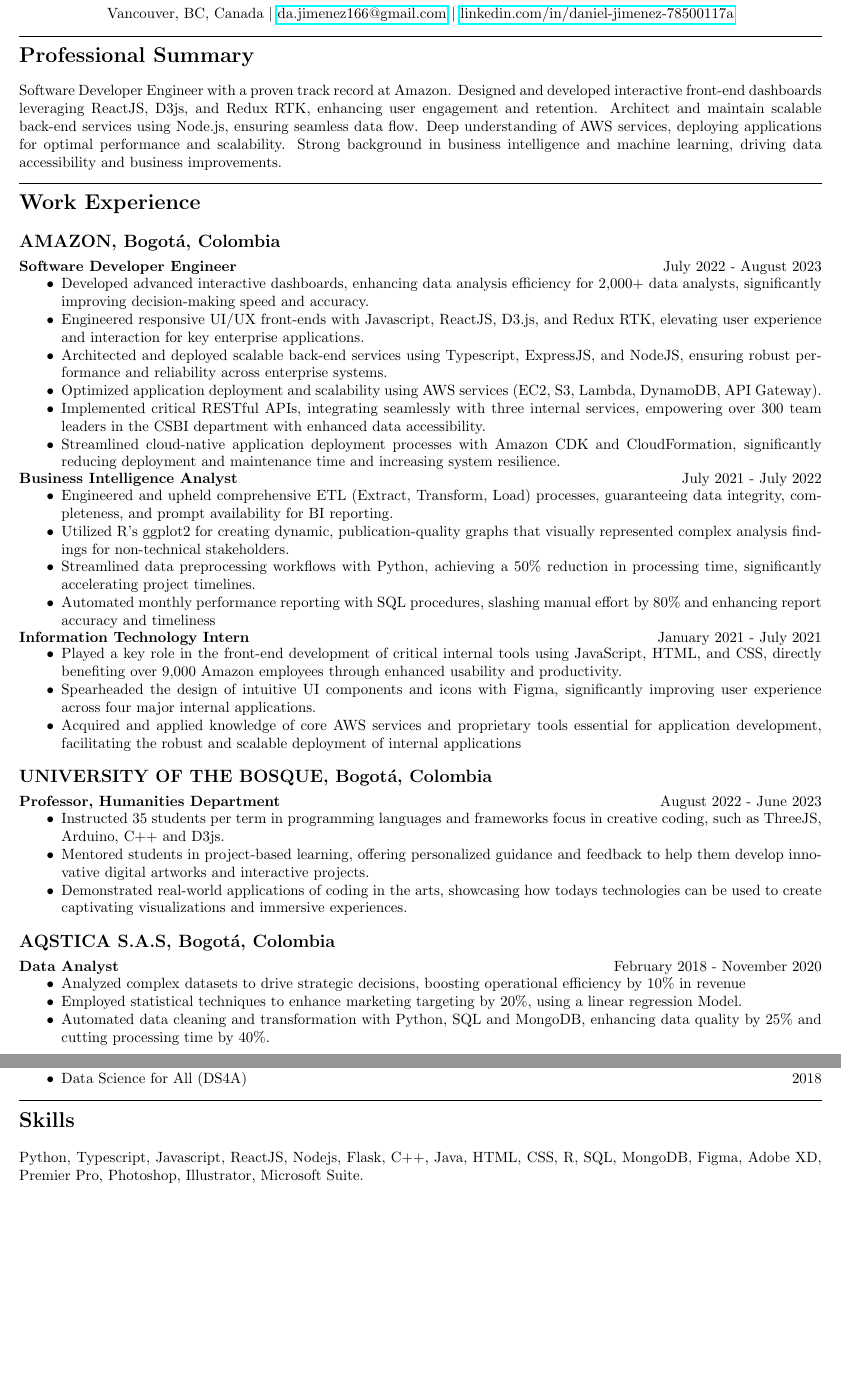
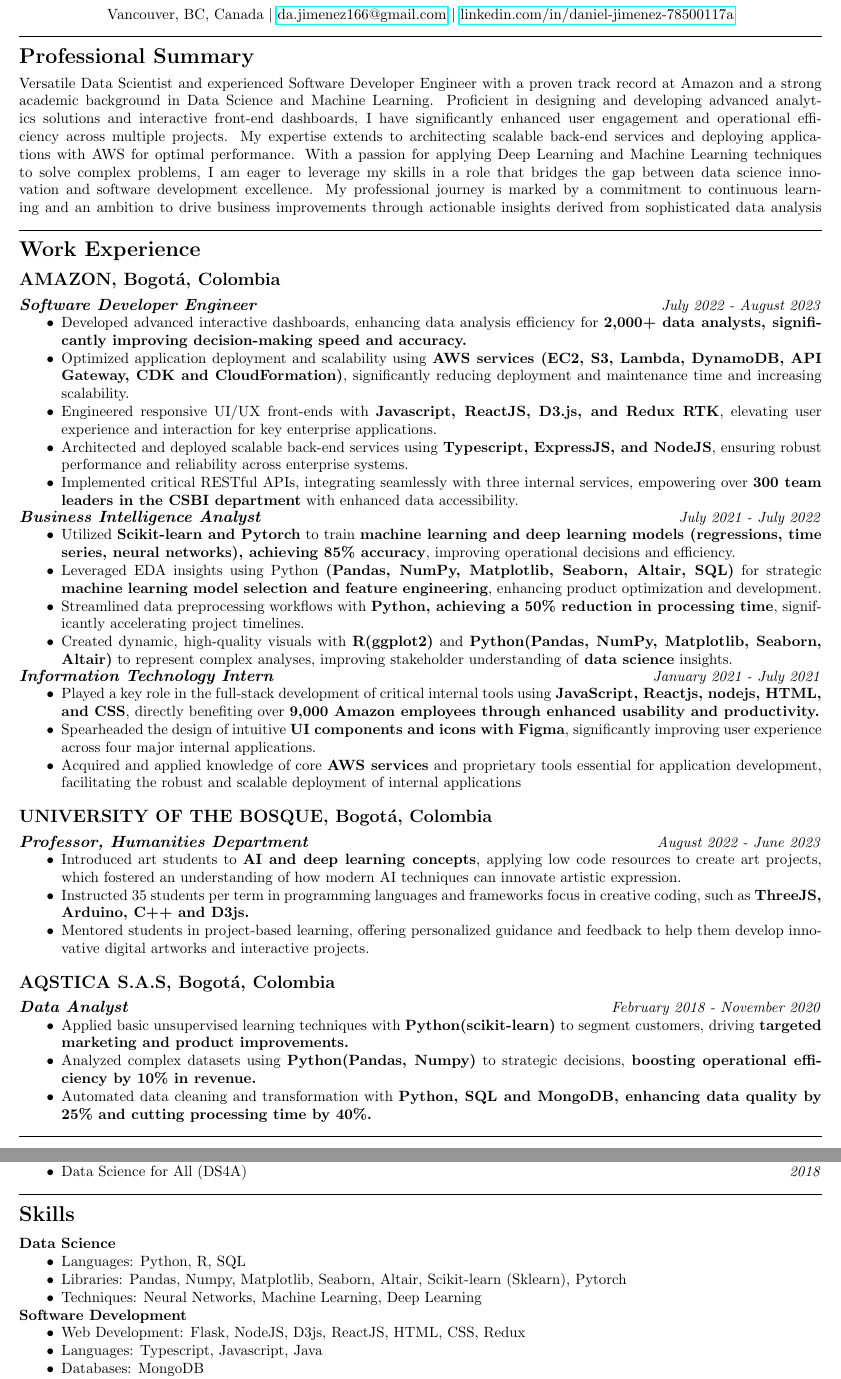
Before and after one commit to daanjiri/cv, a LaTeX CV (cv.tex): two parts of pages 1 and 2 of 2, joined at a grey line, cut so that both start at the same text, the shorter picture padded with empty space. Compiled offline with pdfLaTeX.

Commit message:
finish except summary

```diff
--- a/cv.tex
+++ b/cv.tex
@@ -29,52 +31,50 @@ Vancouver, BC, Canada \textbar\ \href{mailto:da.jimenez166@gmail.com}{da.jimenez
 \rule{\textwidth}{0.4pt}
 
 \section*{Professional Summary}
-Software Developer Engineer with a proven track record at Amazon. Designed and developed interactive front-end dashboards leveraging ReactJS, D3js, and Redux RTK, enhancing user engagement and retention. Architect and maintain scalable back-end services using Node.js, ensuring seamless data flow. Deep understanding of AWS services, deploying applications for optimal performance and scalability. Strong background in business intelligence and machine learning, driving data accessibility and business improvements.
-
+Versatile Data Scientist and experienced Software Developer Engineer with a proven track record at Amazon and a strong academic background in Data Science and Machine Learning. Proficient in designing and developing advanced analytics solutions and interactive front-end dashboards, I have significantly enhanced user engagement and operational efficiency across multiple projects. My expertise extends to architecting scalable back-end services and deploying applications with AWS for optimal performance. With a passion for applying Deep Learning and Machine Learning techniques to solve complex problems, I am eager to leverage my skills in a role that bridges the gap between data science innovation and software development excellence. My professional journey is marked by a commitment to continuous learning and an ambition to drive business improvements through actionable insights derived from sophisticated data analysis
 \rule{\textwidth}{0.4pt}
 
 \section*{Work Experience}
 
 \subsection*{AMAZON, Bogotá, Colombia}
-\textbf{Software Developer Engineer} \hfill July 2022 - August 2023
+{\fontsize{11}{12} \textbf{\textit{Software Developer Engineer}}} \hfill \textit{July 2022 - August 2023}
 \begin{itemize}[noitemsep]
-    \item Developed advanced interactive dashboards, enhancing data analysis efficiency for 2,000+ data analysts, significantly improving decision-making speed and accuracy.
-    \item Engineered responsive UI/UX front-ends with Javascript, ReactJS, D3.js, and Redux RTK, elevating user experience and interaction for key enterprise applications.
-    \item Architected and deployed scalable back-end services using Typescript, ExpressJS, and NodeJS, ensuring robust performance and reliability across enterprise systems.
-    \item Optimized application deployment and scalability using AWS services (EC2, S3, Lambda, DynamoDB, API Gateway).
-    \item Implemented critical RESTful APIs, integrating seamlessly with three internal services, empowering over 300 team leaders in the CSBI department with enhanced data accessibility.
-    \item Streamlined cloud-native application deployment processes with Amazon CDK and CloudFormation, significantly reducing deployment and maintenance time and increasing system resilience.
+    \item Developed advanced interactive dashboards, enhancing data analysis efficiency for \textbf{2,000+ data analysts, significantly improving decision-making speed and accuracy.}
+    \item Optimized application deployment and scalability using \textbf{AWS services (EC2, S3, Lambda, DynamoDB, API Gateway, CDK and CloudFormation)}, significantly reducing deployment and maintenance time and increasing scalability.
+    \item Engineered responsive UI/UX front-ends with \textbf{Javascript, ReactJS, D3.js, and Redux RTK}, elevating user experience and interaction for key enterprise applications.
+    \item Architected and deployed scalable back-end services using \textbf{Typescript, ExpressJS, and NodeJS}, ensuring robust performance and reliability across enterprise systems.
+    \item Implemented critical RESTful APIs, integrating seamlessly with three internal services, empowering over \textbf{300 team leaders in the CSBI department} with enhanced data accessibility.
 \end{itemize}
 
-\textbf{Business Intelligence Analyst} \hfill July 2021 - July 2022
+{\fontsize{11}{12} \textbf{\textit{Business Intelligence Analyst}}} \hfill \textit{July 2021 - July 2022}
 \begin{itemize}[noitemsep]
-    \item Engineered and upheld comprehensive ETL (Extract, Transform, Load) processes, guaranteeing data integrity, completeness, and prompt availability for BI reporting.
-    \item Utilized R's ggplot2 for creating dynamic, publication-quality graphs that visually represented complex analysis findings for non-technical stakeholders.
-    \item Streamlined data preprocessing workflows with Python, achieving a 50\% reduction in processing time, significantly accelerating project timelines.
-    \item Automated monthly performance reporting with SQL procedures, slashing manual effort by 80\% and enhancing report accuracy and timeliness
+    \item Utilized \textbf{Scikit-learn and Pytorch} to train \textbf{machine learning and deep learning models (regressions, time series, neural networks), achieving 85\% accuracy}, improving operational decisions and efficiency.
+    \item Leveraged EDA insights using Python \textbf{(Pandas, NumPy, Matplotlib, Seaborn, Altair, SQL)} for strategic \textbf{machine learning model selection and feature engineering}, enhancing product optimization and development.
+    \item Streamlined data preprocessing workflows with \textbf{Python, achieving a 50\% reduction in processing time}, significantly accelerating project timelines.
+    \item Created dynamic, high-quality visuals with \textbf{R(ggplot2)} and \textbf{Python(Pandas, NumPy, Matplotlib, Seaborn, Altair)} to represent complex analyses, improving stakeholder understanding of \textbf{data science} insights.
 \end{itemize}
 
-\textbf{Information Technology Intern} \hfill January 2021 - July 2021
+{\fontsize{11}{12} \textbf{\textit{Information Technology Intern}}} \hfill \textit{January 2021 - July 2021}
 \begin{itemize}[noitemsep]
-    \item Played a key role in the front-end development of critical internal tools using JavaScript, HTML, and CSS, directly benefiting over 9,000 Amazon employees through enhanced usability and productivity.
-    \item Spearheaded the design of intuitive UI components and icons with Figma, significantly improving user experience across four major internal applications.
-    \item Acquired and applied knowledge of core AWS services and proprietary tools essential for application development, facilitating the robust and scalable deployment of internal applications
+    \item Played a key role in the full-stack development of critical internal tools using \textbf{JavaScript, Reactjs, nodejs, HTML, and CSS}, directly benefiting over \textbf{9,000 Amazon employees through enhanced usability and productivity.}
+    \item Spearheaded the design of intuitive \textbf{UI components and icons with Figma}, significantly improving user experience across four major internal applications.
+    \item Acquired and applied knowledge of core \textbf{AWS services} and proprietary tools essential for application development, facilitating the robust and scalable deployment of internal applications
 \end{itemize}
 
 \subsection*{UNIVERSITY OF THE BOSQUE, Bogotá, Colombia}
-\textbf{Professor, Humanities Department} \hfill August 2022 - June 2023
+{\fontsize{11}{12} \textbf{\textit{Professor, Humanities Department}}} \hfill \textit{August 2022 - June 2023}
 \begin{itemize}[noitemsep]
-    \item Instructed 35 students per term in programming languages and frameworks focus in creative coding, such as ThreeJS, Arduino, C++ and D3js.
+    \item Introduced art students to \textbf{AI and deep learning concepts}, applying low code resources to create  art projects, which fostered an understanding of how modern AI techniques can innovate artistic expression.
+    \item Instructed 35 students per term in programming languages and frameworks focus in creative coding, such as \textbf{ThreeJS, Arduino, C++ and D3js.}
     \item Mentored students in project-based learning, offering personalized guidance and feedback to help them develop innovative digital artworks and interactive projects.
-    \item Demonstrated real-world applications of coding in the arts, showcasing how todays technologies can be used to create captivating visualizations and immersive experiences.
 \end{itemize}
 
 \subsection*{AQSTICA S.A.S, Bogotá, Colombia}
-\textbf{Data Analyst} \hfill February 2018 - November 2020
+{\fontsize{11}{12} \textbf{\textit{Data Analyst}}} \hfill \textit{February 2018 - November 2020}
 \begin{itemize}[noitemsep]
-    \item Analyzed complex datasets to drive strategic decisions, boosting operational efficiency by 10\% in revenue
-    \item Employed statistical techniques to enhance marketing targeting by 20\%, using a linear regression Model.
-    \item Automated data cleaning and transformation with Python, SQL and MongoDB, enhancing data quality by 25\% and cutting processing time by 40\%.
+    \item Applied basic unsupervised learning techniques with \textbf{Python(scikit-learn)} to segment customers, driving \textbf{targeted marketing and product improvements.}
+    \item Analyzed complex datasets using \textbf{Python(Pandas, Numpy)} to strategic decisions, \textbf{boosting operational efficiency by 10\% in revenue.}
+    \item Automated data cleaning and transformation with \textbf{Python, SQL and MongoDB, enhancing data quality by 25\% and cutting processing time by 40\%.}
 \end{itemize}
 \rule{\textwidth}{0.4pt}
 \section*{Education}
@@ -94,11 +94,27 @@ Graduate Diploma in Project Management\\
 \section*{Awards \& Achievements}
 
 \begin{itemize}[noitemsep]
-    \item COLFUTURO Scholarship \hfill 2023
-    \item Data Science for All (DS4A)  \hfill 2018
+    \item COLFUTURO Scholarship \hfill \textit{2023}
+    \item Data Science for All (DS4A)  \hfill \textit{2018}
 \end{itemize}
 
 \rule{\textwidth}{0.4pt}
 \section*{Skills}
+\begingroup
+\setlength{\parskip}{0pt}
+\titlespacing*{\subsection}{0pt}{0pt}{0pt}
+\setlist[itemize]{topsep=0pt, partopsep=0pt, parsep=0pt, itemsep=1pt, leftmargin=1cm}
+\titleformat*{\subsection}{\normalsize\bfseries}
 
-Python, Typescript, Javascript, ReactJS, Nodejs, Flask, C++, Java, HTML, CSS, R, SQL, MongoDB, Figma, Adobe XD, Premier Pro, Photoshop, Illustrator, Microsoft Suite.
+\subsection*{Data Science}
+\begin{itemize}[noitemsep]
+    \item Languages: Python, R, SQL
+    \item Libraries: Pandas, Numpy, Matplotlib, Seaborn, Altair, Scikit-learn (Sklearn), Pytorch
+    \item Techniques: Neural Networks, Machine Learning, Deep Learning
+\end{itemize}
+\subsection*{Software Development}
+\begin{itemize}[noitemsep]
+    \item Web Development: Flask, NodeJS, D3js, ReactJS, HTML, CSS, Redux
+    \item Languages: Typescript, Javascript, Java
+    \item Databases: MongoDB
+    \item Tools: GitHub, Git
```
Also changed, not shown: cv.pdf, cv.tex (21 more changed lines), 4 other files.
